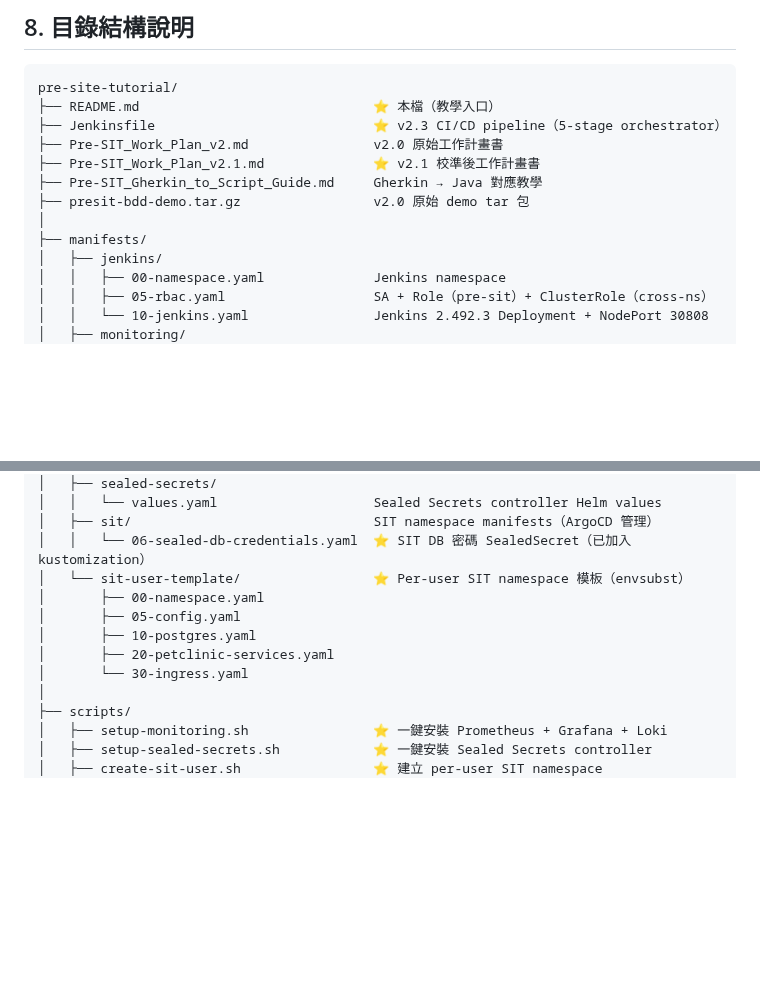
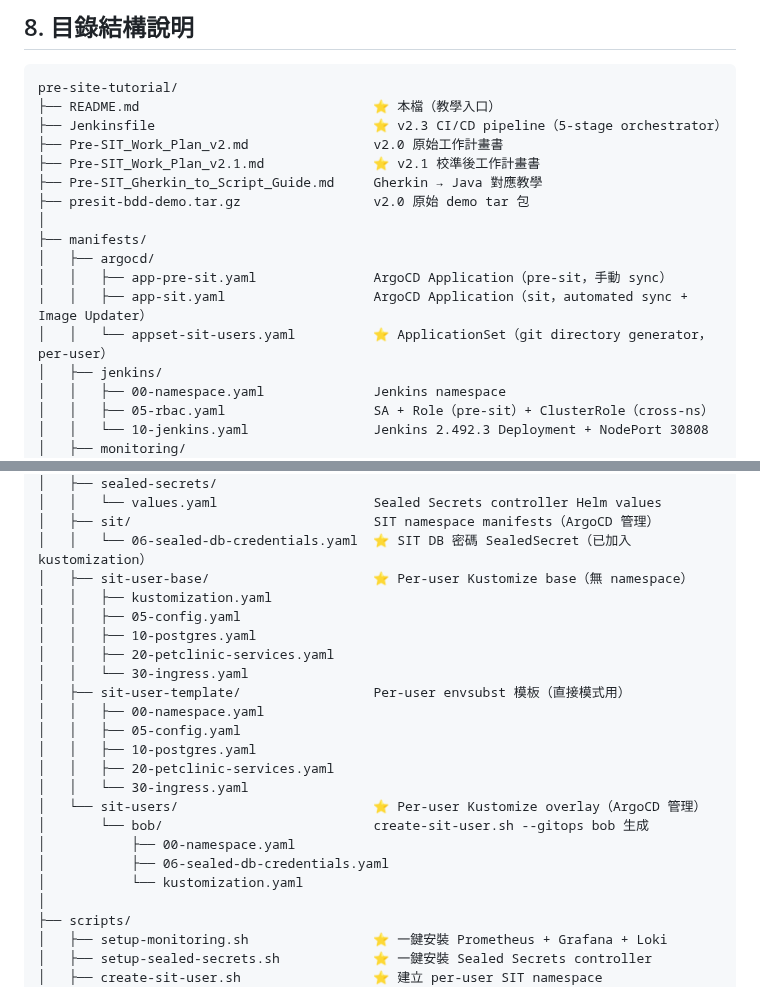
Before and after one commit to ChunPingWang/pre-site-tutorial, a Markdown page: README.md, 2 parts joined by grey strips. GitHub-like rendering; blank space fills up the shorter version.

```diff
--- a/README.md
+++ b/README.md
@@ -1046,6 +1071,10 @@ pre-site-tutorial/
 ├── presit-bdd-demo.tar.gz                 v2.0 原始 demo tar 包
 │
 ├── manifests/
+│   ├── argocd/
+│   │   ├── app-pre-sit.yaml               ArgoCD Application（pre-sit，手動 sync）
+│   │   ├── app-sit.yaml                   ArgoCD Application（sit，automated sync + Image Updater）
+│   │   └── appset-sit-users.yaml          ⭐ ApplicationSet（git directory generator，per-user）
 │   ├── jenkins/
 │   │   ├── 00-namespace.yaml              Jenkins namespace
 │   │   ├── 05-rbac.yaml                   SA + Role（pre-sit）+ ClusterRole（cross-ns）
@@ -1063,12 +1092,23 @@ pre-site-tutorial/
 │   │   └── values.yaml                    Sealed Secrets controller Helm values
 │   ├── sit/                               SIT namespace manifests（ArgoCD 管理）
 │   │   └── 06-sealed-db-credentials.yaml  ⭐ SIT DB 密碼 SealedSecret（已加入 kustomization）
-│   └── sit-user-template/                 ⭐ Per-user SIT namespace 模板（envsubst）
-│       ├── 00-namespace.yaml
-│       ├── 05-config.yaml
-│       ├── 10-postgres.yaml
-│       ├── 20-petclinic-services.yaml
-│       └── 30-ingress.yaml
+│   ├── sit-user-base/                     ⭐ Per-user Kustomize base（無 namespace）
+│   │   ├── kustomization.yaml
+│   │   ├── 05-config.yaml
+│   │   ├── 10-postgres.yaml
+│   │   ├── 20-petclinic-services.yaml
+│   │   └── 30-ingress.yaml
+│   ├── sit-user-template/                 Per-user envsubst 模板（直接模式用）
+│   │   ├── 00-namespace.yaml
+│   │   ├── 05-config.yaml
+│   │   ├── 10-postgres.yaml
+│   │   ├── 20-petclinic-services.yaml
+│   │   └── 30-ingress.yaml
+│   └── sit-users/                         ⭐ Per-user Kustomize overlay（ArgoCD 管理）
+│       └── bob/                           create-sit-user.sh --gitops bob 生成
+│           ├── 00-namespace.yaml
+│           ├── 06-sealed-db-credentials.yaml
+│           └── kustomization.yaml
 │
 ├── scripts/
 │   ├── setup-monitoring.sh                ⭐ 一鍵安裝 Prometheus + Grafana + Loki
```
Also changed, not shown: other parts of README.md (+50 -25 lines).
